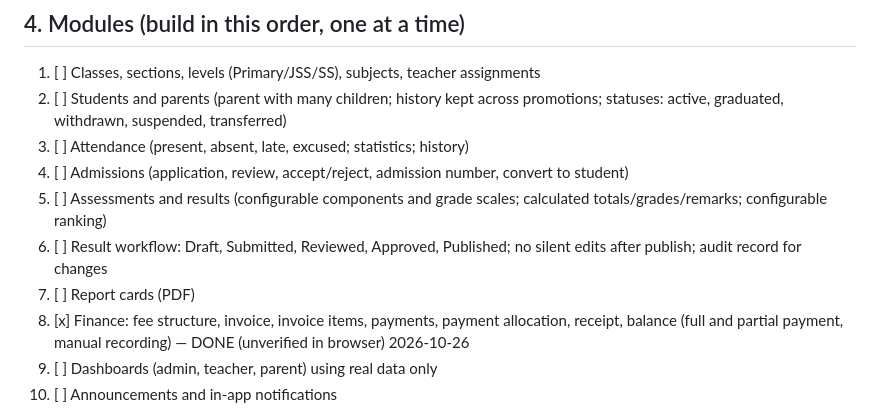
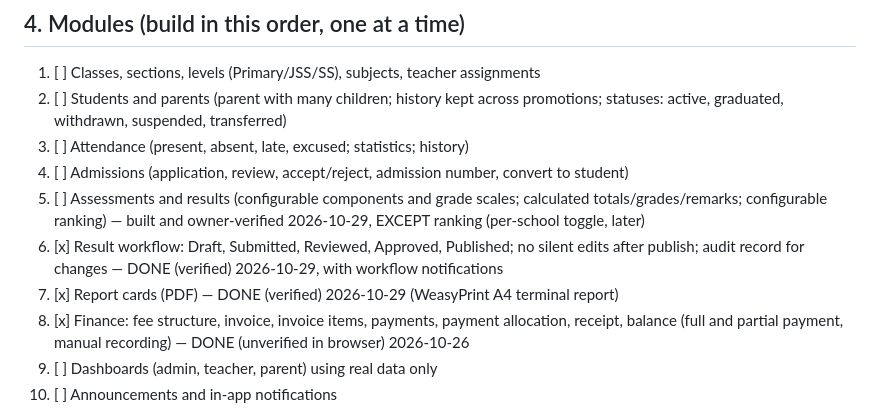
Before and after one commit to ZACCH0/SCHOOL_SAAS, a Markdown page: Requirements.md, the part around the change. Rendered like a GitHub page.

```diff
--- a/Requirements.md
+++ b/Requirements.md
@@ -37,9 +37,9 @@ Types: **REQ** = product requirement, **TECH** = implementation rule, **FUTURE**
 2. [ ] Students and parents (parent with many children; history kept across promotions; statuses: active, graduated, withdrawn, suspended, transferred)
 3. [ ] Attendance (present, absent, late, excused; statistics; history)
 4. [ ] Admissions (application, review, accept/reject, admission number, convert to student)
-5. [ ] Assessments and results (configurable components and grade scales; calculated totals/grades/remarks; configurable ranking)
-6. [ ] Result workflow: Draft, Submitted, Reviewed, Approved, Published; no silent edits after publish; audit record for changes
-7. [ ] Report cards (PDF)
+5. [ ] Assessments and results (configurable components and grade scales; calculated totals/grades/remarks; configurable ranking) — built and owner-verified 2026-10-29, EXCEPT ranking (per-school toggle, later)
+6. [x] Result workflow: Draft, Submitted, Reviewed, Approved, Published; no silent edits after publish; audit record for changes — DONE (verified) 2026-10-29, with workflow notifications
+7. [x] Report cards (PDF) — DONE (verified) 2026-10-29 (WeasyPrint A4 terminal report)
 8. [x] Finance: fee structure, invoice, invoice items, payments, payment allocation, receipt, balance (full and partial payment, manual recording) — DONE (unverified in browser) 2026-10-26
 9. [ ] Dashboards (admin, teacher, parent) using real data only
 10. [ ] Announcements and in-app notifications
```
Also changed, not shown: PROJECT_STATE.md (+5 -5 lines).
